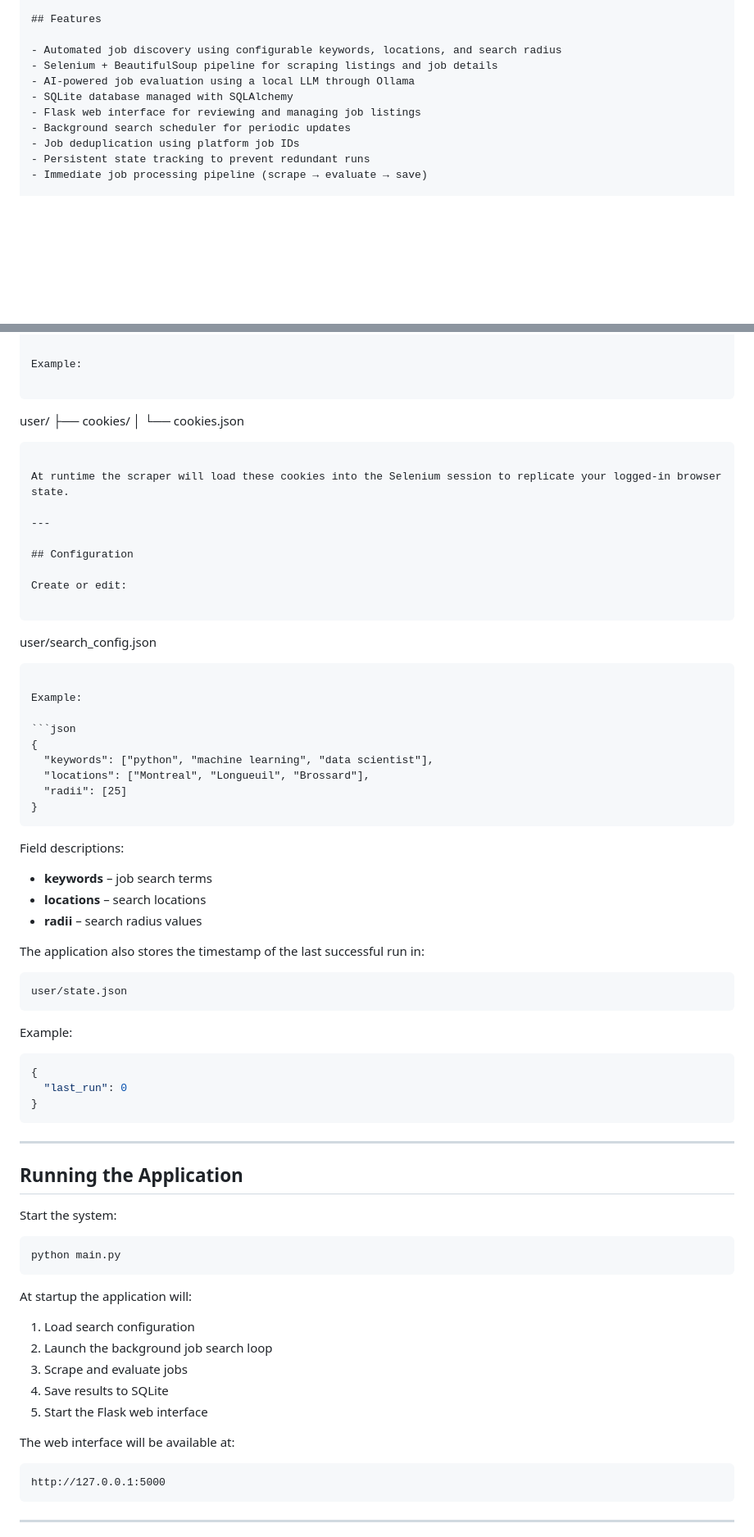
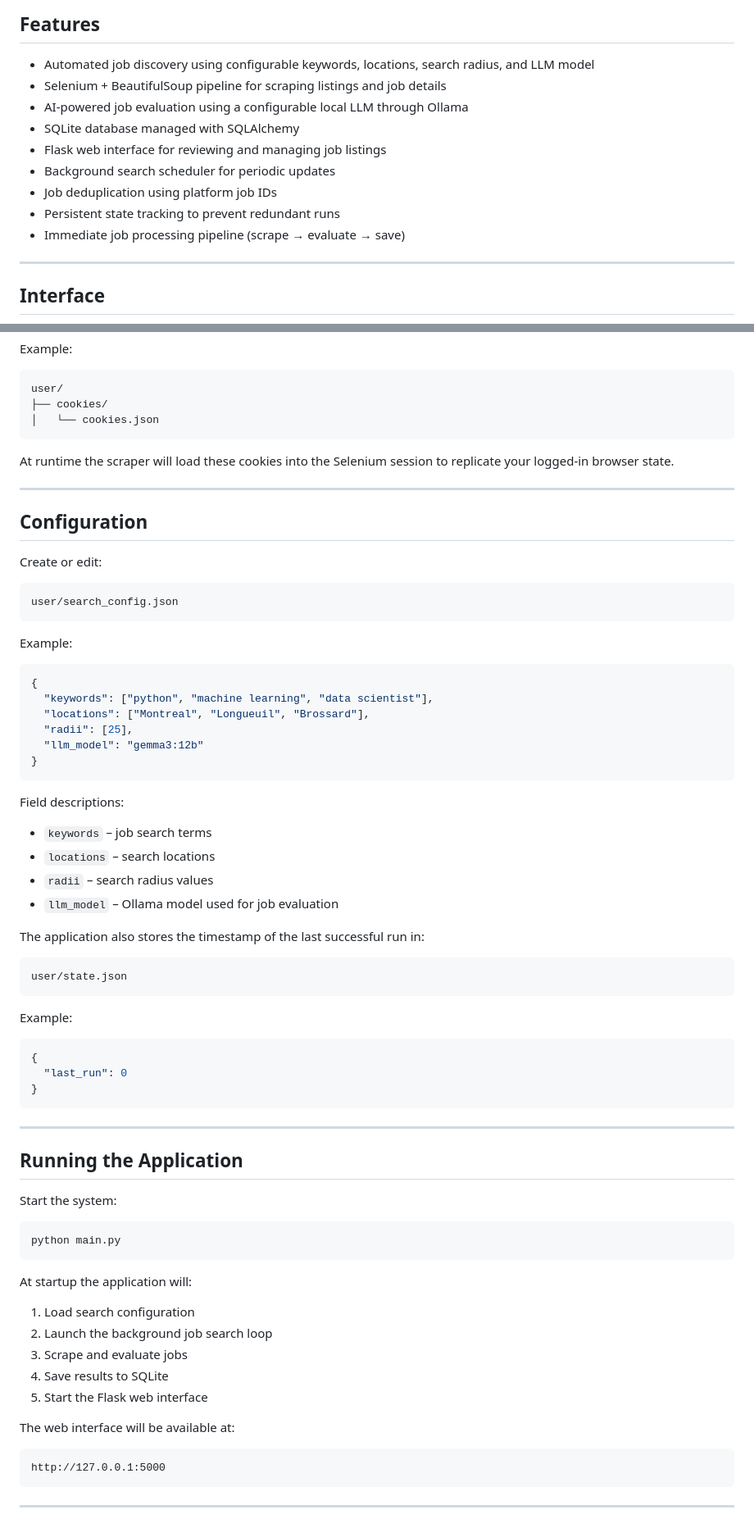
Before and after one commit to C47HERINE/JobTrackr-Ai, a Markdown page: readme.md, 2 parts joined by grey strips. Shown at 82% size. Rendered like a GitHub page; blank space fills up the shorter version.

`````diff
--- a/readme.md
+++ b/readme.md
@@ -19,12 +23,17 @@ Everything runs locally.
 
 ## Features
 
-- Automated job discovery using configurable keywords, locations, and search radius
-- Selenium + BeautifulSoup pipeline for scraping listings and job details
-- AI-powered job evaluation using a local LLM through Ollama
-- SQLite database managed with SQLAlchemy
-- Flask web interface for reviewing and managing job listings
-- Background search scheduler for periodic updates
-- Job deduplication using platform job IDs
-- Persistent state tracking to prevent redundant runs
-- Immediate job processing pipeline (scrape → evaluate → save)
+* Automated job discovery using configurable keywords, locations, search radius, and LLM model
+* Selenium + BeautifulSoup pipeline for scraping listings and job details
+* AI-powered job evaluation using a configurable local LLM through Ollama
+* SQLite database managed with SQLAlchemy
+* Flask web interface for reviewing and managing job listings
+* Background search scheduler for periodic updates
+* Job deduplication using platform job IDs
+* Persistent state tracking to prevent redundant runs
+* Immediate job processing pipeline (scrape → evaluate → save)
+
+---
+
+## Interface
+
@@ -222,7 +194,6 @@ Example:
 user/
 ├── cookies/
 │   └── cookies.json
-
 ```
 
 At runtime the scraper will load these cookies into the Selenium session to replicate your logged-in browser state.
@@ -233,11 +204,9 @@ At runtime the scraper will load these cookies into the Selenium session to repl
 
 Create or edit:
 
+```text
+user/search_config.json
 ```
-
-user/search_config.json
-
-````
 
 Example:
 
@@ -245,19 +214,21 @@ Example:
 {
   "keywords": ["python", "machine learning", "data scientist"],
   "locations": ["Montreal", "Longueuil", "Brossard"],
-  "radii": [25]
+  "radii": [25],
+  "llm_model": "gemma3:12b"
 }
-````
+```
 
 Field descriptions:
 
-* **keywords** – job search terms
-* **locations** – search locations
-* **radii** – search radius values
+* `keywords` – job search terms
+* `locations` – search locations
+* `radii` – search radius values
+* `llm_model` – Ollama model used for job evaluation
 
 The application also stores the timestamp of the last successful run in:
 
-```
+```text
 user/state.json
 ```
 
@@ -275,7 +246,7 @@ Example:
 
 Start the system:
 
-```
+```bash
 python main.py
 ```
 
@@ -289,7 +260,7 @@ At startup the application will:
 
 The web interface will be available at:
 
-```
+```text
 http://127.0.0.1:5000
 ```
 
`````
Also changed, not shown: other parts of readme.md (+41 -79 lines).
